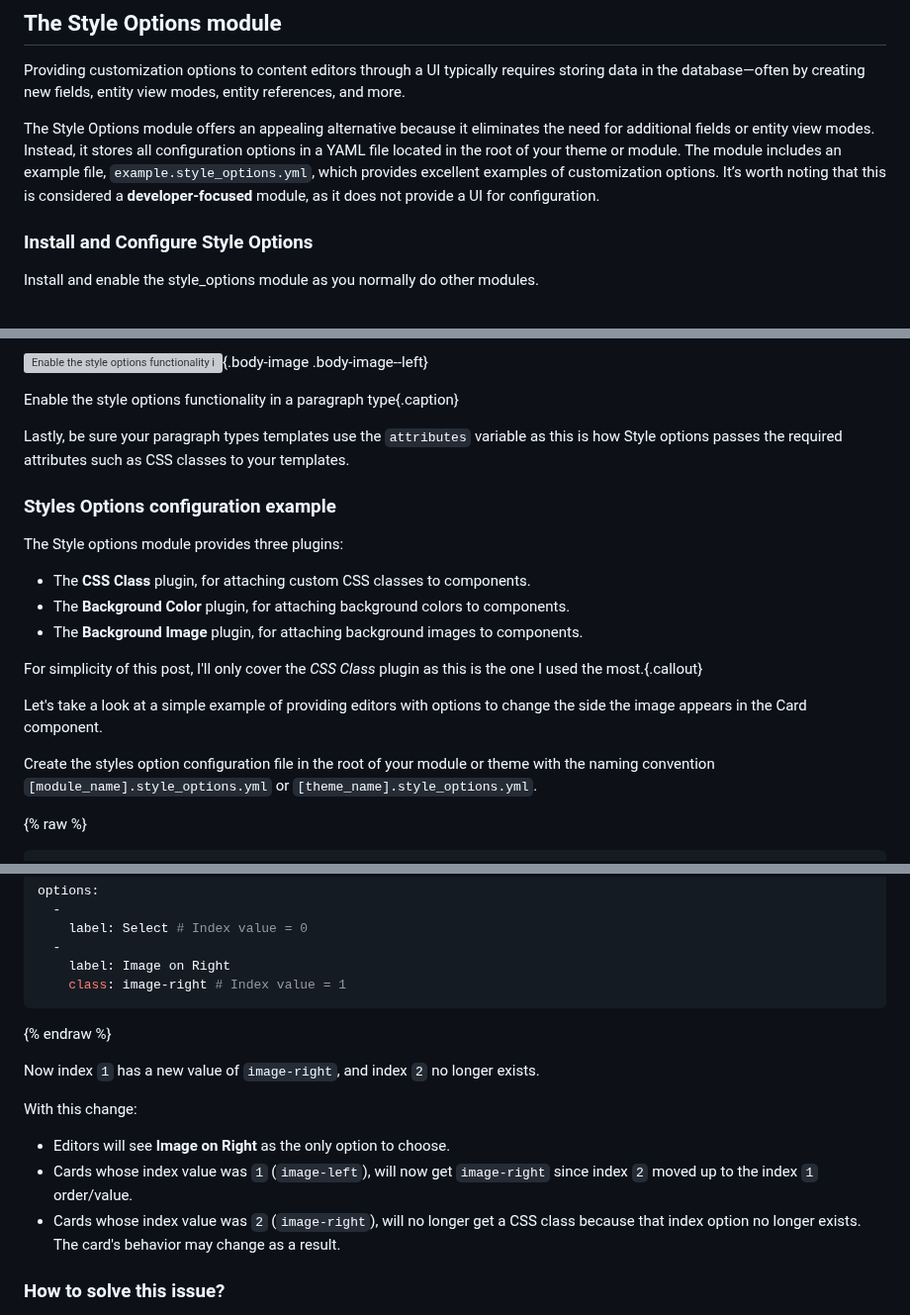
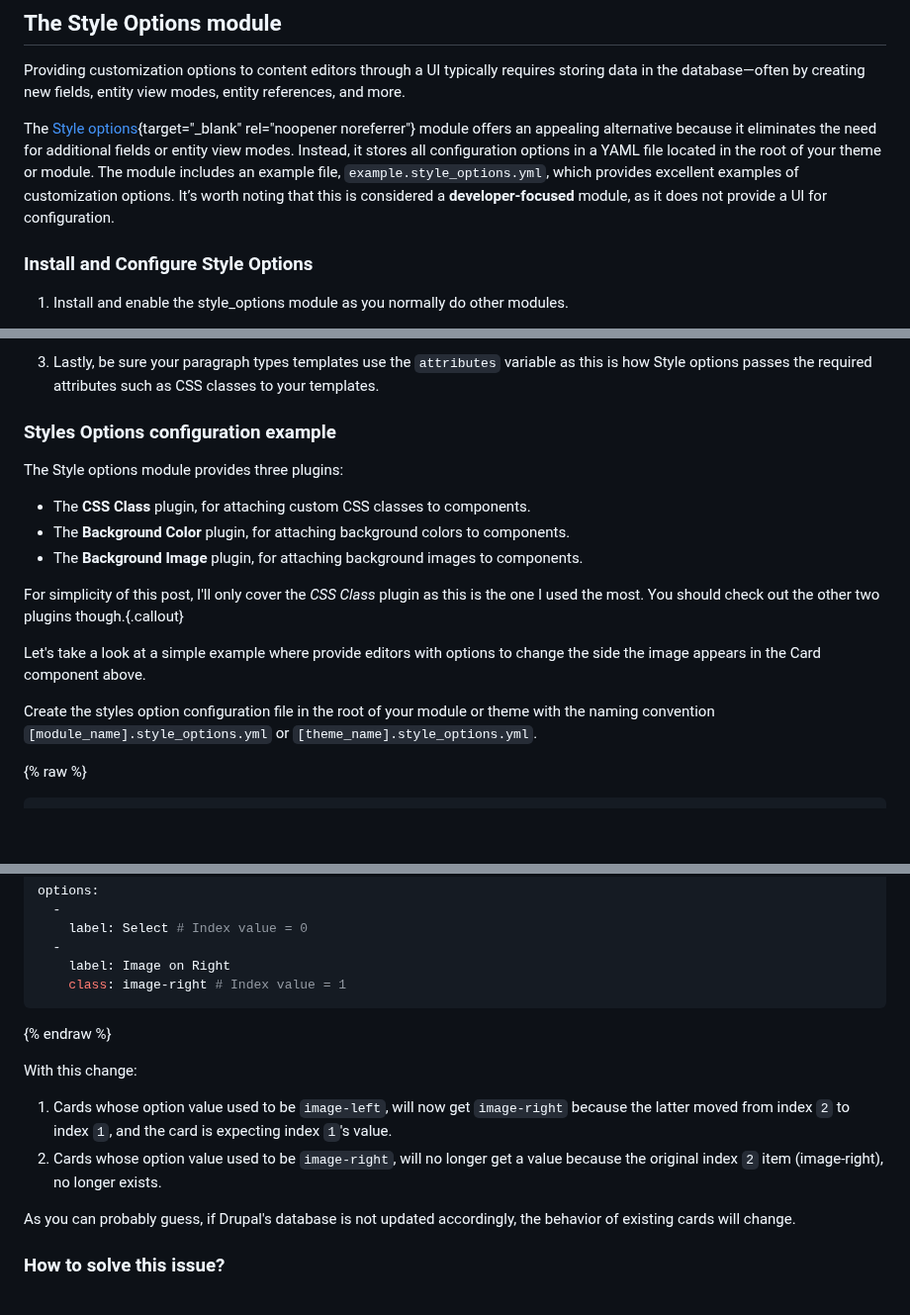
Before and after one commit to mariohernandez/mariohernandezio, a Markdown page: src/blog/styles-options.md, 3 parts joined by grey strips. Shown at 99% size. Rendered like a GitHub page; blank space fills up the shorter version; grey boxes are pictures that could not be loaded.

Commit message:
Completes post.

```diff
--- a/src/blog/styles-options.md
+++ b/src/blog/styles-options.md
@@ -39,9 +38,9 @@ To achieve the various front-end displays shown above, we simply pass a CSS modi
 
 Providing customization options to content editors through a UI typically requires storing data in the database—often by creating new fields, entity view modes, entity references, and more.
 
-The Style Options module offers an appealing alternative because it eliminates the need for additional fields or entity view modes. Instead, it stores all configuration options in a YAML file located in the root of your theme or module. The module includes an example file, `example.style_options.yml`, which provides excellent examples of customization options. It’s worth noting that this is considered a **developer-focused** module, as it does not provide a UI for configuration.
+The [Style options](https://www.drupal.org/project/style_options){target="_blank" rel="noopener noreferrer"} module offers an appealing alternative because it eliminates the need for additional fields or entity view modes. Instead, it stores all configuration options in a YAML file located in the root of your theme or module. The module includes an example file, `example.style_options.yml`, which provides excellent examples of customization options. It’s worth noting that this is considered a **developer-focused** module, as it does not provide a UI for configuration.
 
 ### Install and Configure Style Options
 
-Install and enable the style_options module as you normally do other modules.
+1. Install and enable the style_options module as you normally do other modules.
 
@@ -49,9 +48,5 @@ Either create a new paragraph type or edit an existing one you wish to provide s
 
-![Enable the style options functionality in Card paragraph type](/images/blog-images/styles.webp){.body-image .body-image--left}
-
-Enable the style options functionality in a paragraph type{.caption}
-
-Lastly, be sure your paragraph types templates use the `attributes` variable as this is how Style options passes the required attributes such as CSS classes to your templates.
+1. Lastly, be sure your paragraph types templates use the `attributes` variable as this is how Style options passes the required attributes such as CSS classes to your templates.
 
 ### Styles Options configuration example
 
@@ -61,12 +56,11 @@ The Style options module provides three plugins:
 * The **Background Color** plugin, for attaching background colors to components.
 * The **Background Image** plugin, for attaching background images to components.
 
-For simplicity of this post, I'll only cover the _CSS Class_ plugin as this is the one I used the most.{.callout}
+For simplicity of this post, I'll only cover the _CSS Class_ plugin as this is the one I used the most. You should check out the other two plugins though.{.callout}
 
-Let's take a look at a simple example of providing editors with options to change the side the image appears in the Card component.
+Let's take a look at a simple example where provide editors with options to change the side the image appears in the Card component above.
 
-Create the styles option configuration file in the root of your module or theme with the naming convention `[module_name].style_options.yml` or
-   `[theme_name].style_options.yml`.
+Create the styles option configuration file in the root of your module or theme with the naming convention `[module_name].style_options.yml` or `[theme_name].style_options.yml`.
 
 {% raw %}
 
@@ -174,13 +168,12 @@ options:
 
 {% endraw %}
 
-Now index `1` has a new value of `image-right`, and index `2` no longer exists.
-
 With this change:
 
-* Editors will see **Image on Right** as the only option to choose.
-* Cards whose index value was `1` (`image-left`), will now get `image-right` since index `2` moved up to the index `1` order/value.
-* Cards whose index value was `2` (`image-right`), will no longer get a CSS class because that index option no longer exists. The card's behavior may change as a result.
+1. Cards whose option value used to be `image-left`, will now get `image-right` because the latter moved from index `2` to index `1`, and the card is expecting index `1`'s value.
+1. Cards whose option value used to be `image-right`, will no longer get a value because the original index `2` item (image-right), no longer exists.
+
+As you can probably guess, if Drupal's database is not updated accordingly, the behavior of existing cards will change.
 
 ### How to solve this issue?
 
```
Also changed, not shown: other parts of src/blog/styles-options.md (+6 -7 lines).
